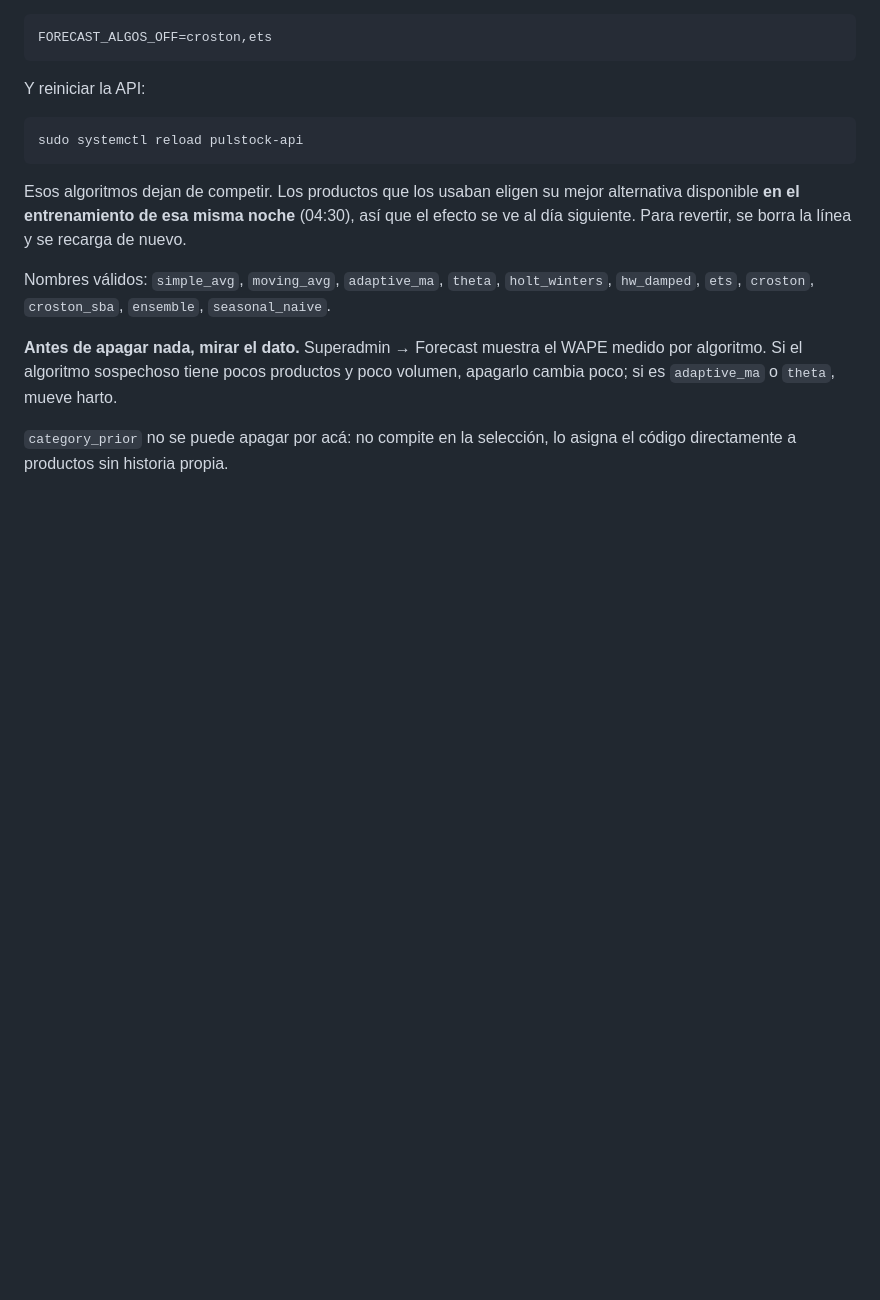
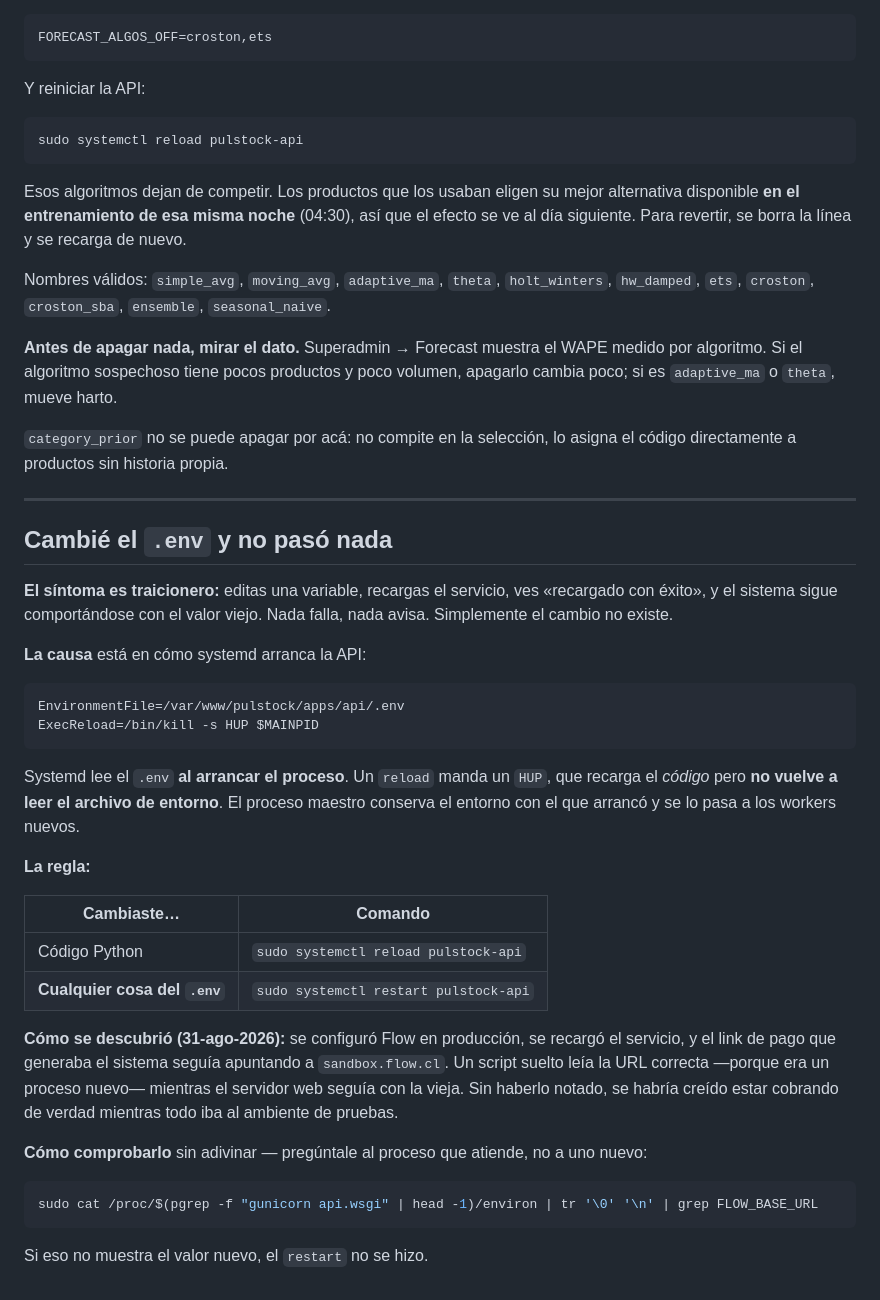
Before and after one commit to Iganziow/pulstock, a Markdown page: docs/ops/07-errores-comunes.md, the part around the change. GitHub-like rendering; blank space fills up the shorter version.

Commit message:
docs(ops): cambiar el .env necesita restart, no reload
Systemd lee EnvironmentFile al ARRANCAR el proceso. ExecReload manda un
HUP que recarga el codigo pero no relee el archivo de entorno: el maestro
conserva el entorno viejo y se lo pasa a los workers nuevos.

El sintoma es traicionero porque no falla nada -- dice 'recargado con
exito' y el valor viejo sigue vigente.

Descubierto configurando Flow en produccion el 31-ago: el link de pago
seguia apuntando a sandbox aunque el .env decia produccion. Un script
suelto leia el valor correcto (proceso nuevo) mientras el servidor web
seguia con el viejo. Sin notarlo, se habria creido estar cobrando de
verdad mientras todo iba al ambiente de pruebas.

Incluye el comando para comprobarlo contra /proc del proceso que
realmente atiende, en vez de adivinar.

Co-Authored-By: Claude Opus 5 <noreply@anthropic.com>

````diff
--- a/docs/ops/07-errores-comunes.md
+++ b/docs/ops/07-errores-comunes.md
@@ -394,3 +394,46 @@ volumen, apagarlo cambia poco; si es `adaptive_ma` o `theta`, mueve harto.
 
 `category_prior` no se puede apagar por acá: no compite en la selección, lo
 asigna el código directamente a productos sin historia propia.
+
+---
+
+## Cambié el `.env` y no pasó nada
+
+**El síntoma es traicionero:** editas una variable, recargas el servicio, ves
+«recargado con éxito», y el sistema sigue comportándose con el valor viejo.
+Nada falla, nada avisa. Simplemente el cambio no existe.
+
+**La causa** está en cómo systemd arranca la API:
+
+```
+EnvironmentFile=/var/www/pulstock/apps/api/.env
+ExecReload=/bin/kill -s HUP $MAINPID
+```
+
+Systemd lee el `.env` **al arrancar el proceso**. Un `reload` manda un `HUP`,
+que recarga el *código* pero **no vuelve a leer el archivo de entorno**. El
+proceso maestro conserva el entorno con el que arrancó y se lo pasa a los
+workers nuevos.
+
+**La regla:**
+
+| Cambiaste… | Comando |
+|---|---|
+| Código Python | `sudo systemctl reload pulstock-api` |
+| **Cualquier cosa del `.env`** | `sudo systemctl restart pulstock-api` |
+
+**Cómo se descubrió (31-ago-2026):** se configuró Flow en producción, se
+recargó el servicio, y el link de pago que generaba el sistema seguía
+apuntando a `sandbox.flow.cl`. Un script suelto leía la URL correcta —porque
+era un proceso nuevo— mientras el servidor web seguía con la vieja. Sin
+haberlo notado, se habría creído estar cobrando de verdad mientras todo iba
+al ambiente de pruebas.
+
+**Cómo comprobarlo** sin adivinar — pregúntale al proceso que atiende, no a
+uno nuevo:
+
+```bash
+sudo cat /proc/$(pgrep -f "gunicorn api.wsgi" | head -1)/environ | tr '\0' '\n' | grep FLOW_BASE_URL
+```
+
+Si eso no muestra el valor nuevo, el `restart` no se hizo.
````
